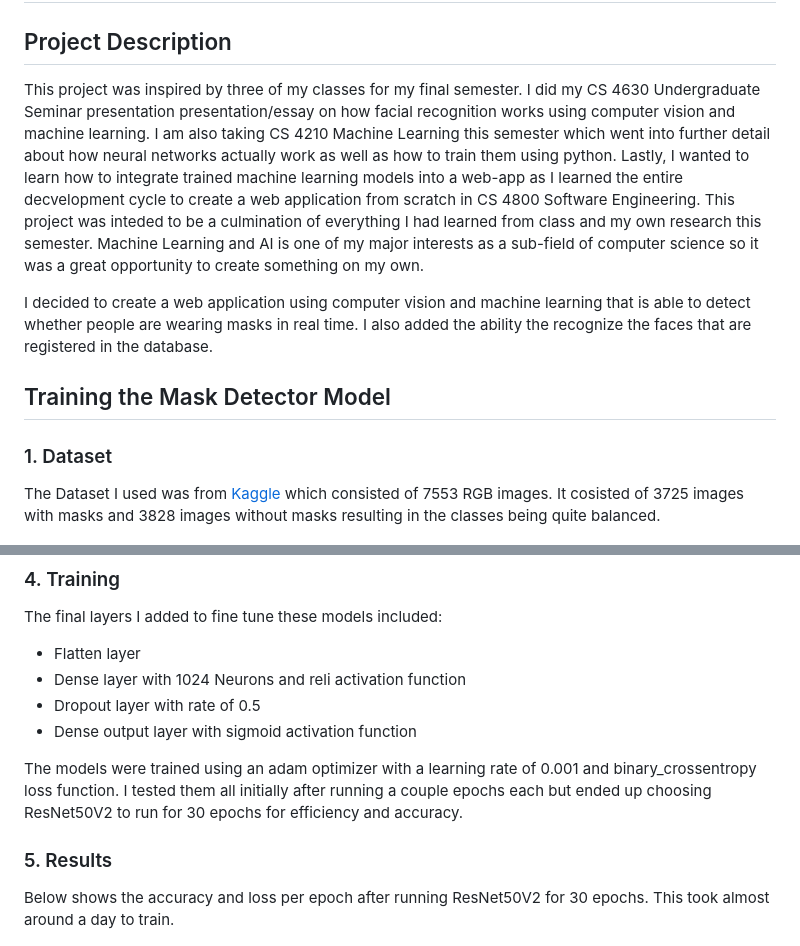
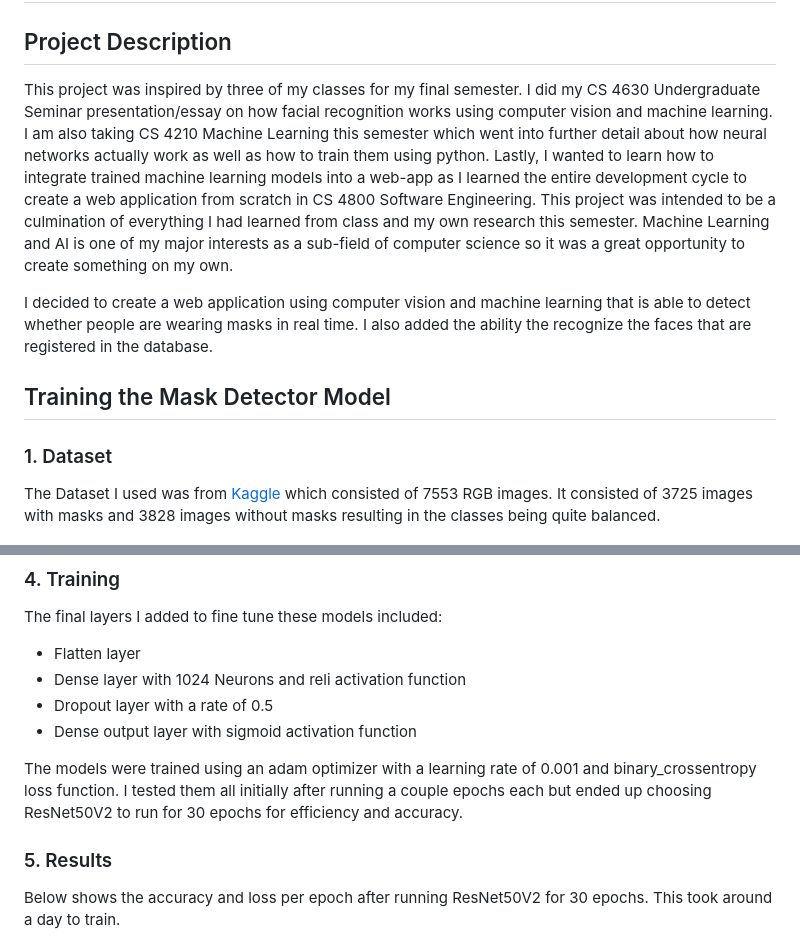
Before and after one commit to irfan61802/Face-Mask-Detection, a Markdown page: README.md, 2 parts joined by grey strips. Rendered like a GitHub page.

```diff
--- a/README.md
+++ b/README.md
@@ -1,14 +1,14 @@
 # Face-Mask-Detection
 
 ## Project Description
-This project was inspired by three of my classes for my final semester. I did my CS 4630 Undergraduate Seminar presentation presentation/essay on how facial recognition works using computer vision and machine learning. I am also taking CS 4210 Machine Learning this semester which went into further detail about how neural networks actually work as well as how to train them using python. Lastly, I wanted to learn how to integrate trained machine learning models into a web-app as I learned the entire decvelopment cycle to create a web application from scratch in CS 4800 Software Engineering. This project was inteded to be a culmination of everything I had learned from class and my own research this semester. Machine Learning and AI is one of my major interests as a sub-field of computer science so it was a great opportunity to create something on my own.
+This project was inspired by three of my classes for my final semester. I did my CS 4630 Undergraduate Seminar presentation/essay on how facial recognition works using computer vision and machine learning. I am also taking CS 4210 Machine Learning this semester which went into further detail about how neural networks actually work as well as how to train them using python. Lastly, I wanted to learn how to integrate trained machine learning models into a web-app as I learned the entire development cycle to create a web application from scratch in CS 4800 Software Engineering. This project was intended to be a culmination of everything I had learned from class and my own research this semester. Machine Learning and AI is one of my major interests as a sub-field of computer science so it was a great opportunity to create something on my own.
 
 I decided to create a web application using computer vision and machine learning that is able to detect whether people are wearing masks in real time. I also added the ability the recognize the faces that are registered in the database.
 
 ## Training the Mask Detector Model
 
 ### 1. Dataset
-The Dataset I used was from [Kaggle](https://www.kaggle.com/datasets/omkargurav/face-mask-dataset) which consisted of 7553 RGB images. It cosisted of 3725 images with masks and 3828 images without masks resulting in the classes being quite balanced.
+The Dataset I used was from [Kaggle](https://www.kaggle.com/datasets/omkargurav/face-mask-dataset) which consisted of 7553 RGB images. It consisted of 3725 images with masks and 3828 images without masks resulting in the classes being quite balanced.
 
 ![Class Distribution](images/classes.jpg)
 
@@ -36,13 +36,13 @@ All images were also resized to 224 by 224 before using them to train the model.
 The final layers I added to fine tune these models included:
 - Flatten layer
 - Dense layer with 1024 Neurons and reli activation function
-- Dropout layer with rate of 0.5
+- Dropout layer with a rate of 0.5
 - Dense output layer with sigmoid activation function
 
 The models were trained using an adam optimizer with a learning rate of 0.001 and binary_crossentropy loss function. I tested them all initially after running a couple epochs each but ended up choosing ResNet50V2 to run for 30 epochs for efficiency and accuracy.
 
 ### 5. Results
-Below shows the accuracy and loss per epoch after running ResNet50V2 for 30 epochs. This took almost around a day to train.
+Below shows the accuracy and loss per epoch after running ResNet50V2 for 30 epochs. This took around a day to train.
 
 ![Accuracy and Loss](images/accloss.jpg)
 
```
Also changed, not shown: other parts of README.md (+18 -4 lines).
